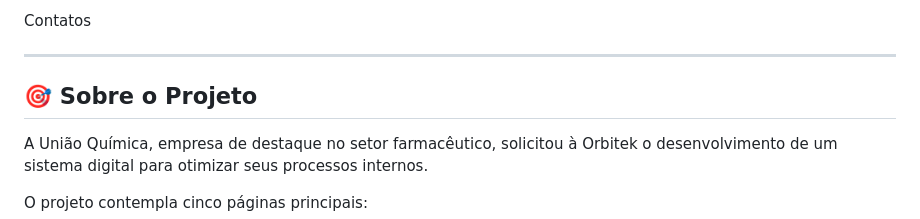
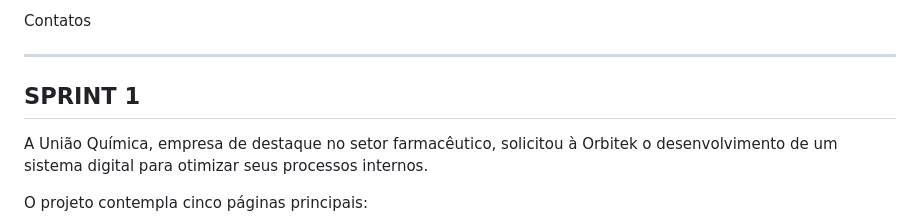
Before and after one commit to isabellaR-a6/Sistema_de_cadastro_orbitek, a Markdown page: README.md, the part around the change printed below. Drawn GitHub-style.

Commit message:
Update README formatting and section titles

```diff
--- a/README.md
+++ b/README.md
@@ -32,7 +32,7 @@ Conclusão
 Contatos
 
 -----------------
-🎯 Sobre o Projeto
+SPRINT 1
 --
 
 A União Química, empresa de destaque no setor farmacêutico, solicitou à Orbitek o desenvolvimento de um sistema digital para otimizar seus processos internos.
```
Also changed, not shown: other parts of README.md (+1 -1 lines).
